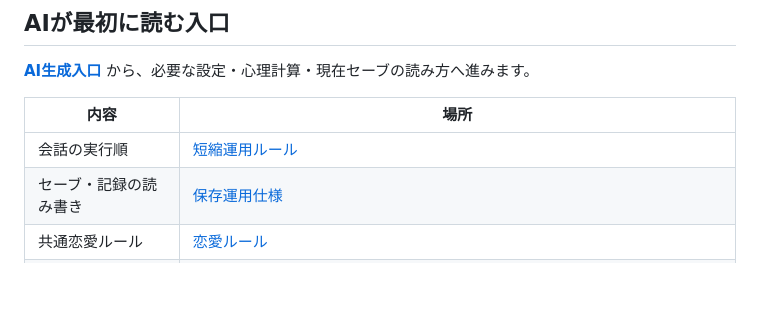
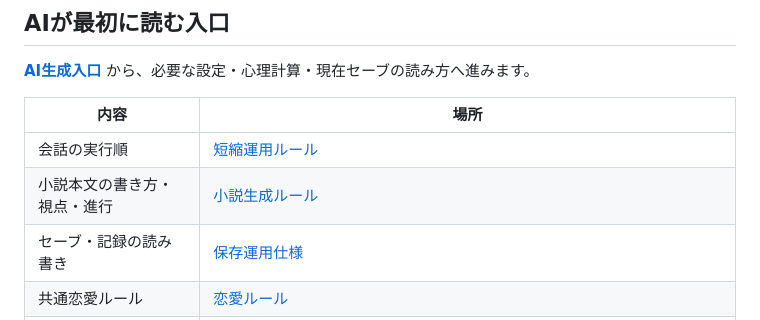
Before and after one commit to namiyukuta-cmd/renaigame, a Markdown page: README.md, the part around the change. GitHub-like rendering; blank space fills up the shorter version.

Commit message:
Link novel generation rules from README

```diff
--- a/README.md
+++ b/README.md
@@ -21,6 +21,7 @@
 | 内容 | 場所 |
 |---|---|
 | 会話の実行順 | [短縮運用ルール](simulation/AI_CONVERSATION_RULES.md) |
+| 小説本文の書き方・視点・進行 | [小説生成ルール](simulation/AI_NOVEL_GENERATION_RULES.md) |
 | セーブ・記録の読み書き | [保存運用仕様](simulation/AI_SAVE_WORKFLOW.md) |
 | 共通恋愛ルール | [恋愛ルール](js/renaigame_romance_rules.js) |
 | 心理計算 | [心理パラメーター](js/renaigame_psychology_parameters.js) |
```
